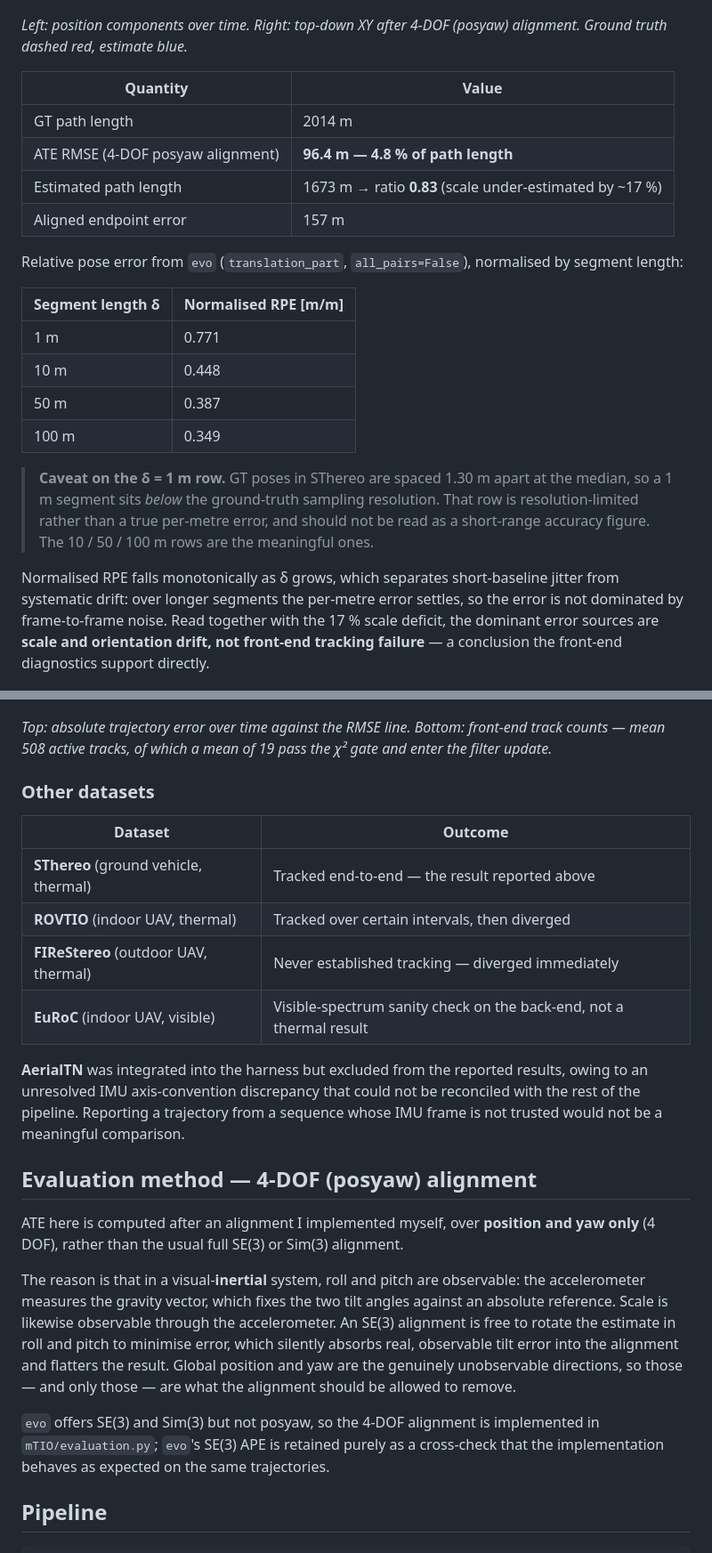
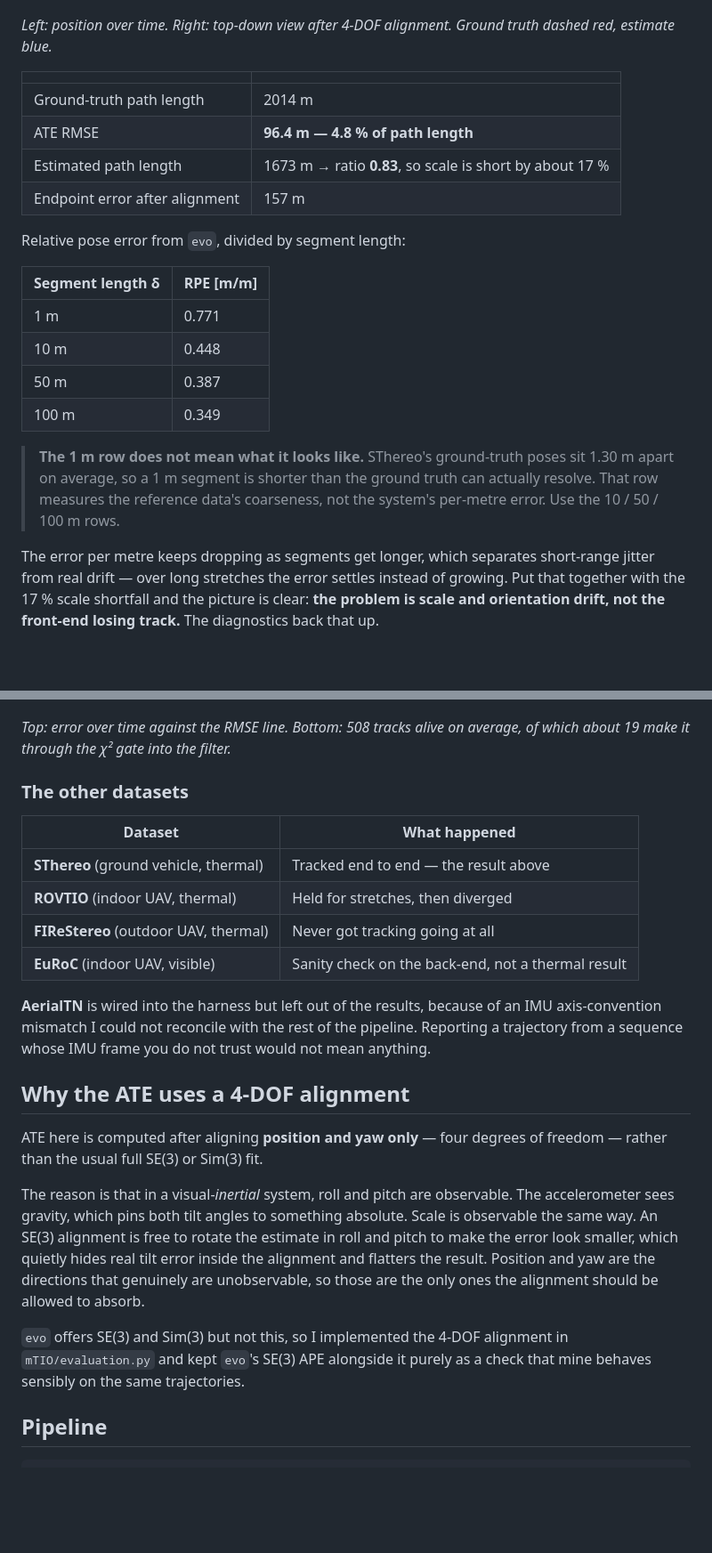
Before and after one commit to akinmgumus/Monocular-Thermal-Inertial-Odometry, a Markdown page: README.md, 2 parts joined by grey strips. Shown at 89% size. GitHub-like rendering; blank space fills up the shorter version.

Commit message:
Rewrite README in plainer language, move setup and layout to docs/

```diff
--- a/README.md
+++ b/README.md
@@ -12,50 +14,50 @@ Best configuration: **KLT front-end, CLAHE enabled, normalise→CLAHE preprocess
 
 ![SThereo trajectory](docs/figures/sthereo_trajectory.png)
 
-*Left: position components over time. Right: top-down XY after 4-DOF (posyaw) alignment. Ground truth dashed red, estimate blue.*
+*Left: position over time. Right: top-down view after 4-DOF alignment. Ground truth dashed red, estimate blue.*
 
-| Quantity | Value |
+| | |
 |---|---|
-| GT path length | 2014 m |
-| ATE RMSE (4-DOF posyaw alignment) | **96.4 m — 4.8 % of path length** |
-| Estimated path length | 1673 m → ratio **0.83** (scale under-estimated by ~17 %) |
-| Aligned endpoint error | 157 m |
+| Ground-truth path length | 2014 m |
+| ATE RMSE | **96.4 m — 4.8 % of path length** |
+| Estimated path length | 1673 m → ratio **0.83**, so scale is short by about 17 % |
+| Endpoint error after alignment | 157 m |
 
-Relative pose error from `evo` (`translation_part`, `all_pairs=False`), normalised by segment length:
+Relative pose error from `evo`, divided by segment length:
 
-| Segment length δ | Normalised RPE [m/m] |
+| Segment length δ | RPE [m/m] |
 |---|---|
 | 1 m | 0.771 |
 | 10 m | 0.448 |
 | 50 m | 0.387 |
 | 100 m | 0.349 |
 
-> **Caveat on the δ = 1 m row.** GT poses in SThereo are spaced 1.30 m apart at the median, so a 1 m segment sits *below* the ground-truth sampling resolution. That row is resolution-limited rather than a true per-metre error, and should not be read as a short-range accuracy figure. The 10 / 50 / 100 m rows are the meaningful ones.
+> **The 1 m row does not mean what it looks like.** SThereo's ground-truth poses sit 1.30 m apart on average, so a 1 m segment is shorter than the ground truth can actually resolve. That row measures the reference data's coarseness, not the system's per-metre error. Use the 10 / 50 / 100 m rows.
 
-Normalised RPE falls monotonically as δ grows, which separates short-baseline jitter from systematic drift: over longer segments the per-metre error settles, so the error is not dominated by frame-to-frame noise. Read together with the 17 % scale deficit, the dominant error sources are **scale and orientation drift, not front-end tracking failure** — a conclusion the front-end diagnostics support directly.
+The error per metre keeps dropping as segments get longer, which separates short-range jitter from real drift — over long stretches the error settles instead of growing. Put that together with the 17 % scale shortfall and the picture is clear: **the problem is scale and orientation drift, not the front-end losing track.** The diagnostics back that up.
 
 ![SThereo diagnostics](docs/figures/sthereo_diagnostics.png)
 
-*Top: absolute trajectory error over time against the RMSE line. Bottom: front-end track counts — mean 508 active tracks, of which a mean of 19 pass the χ² gate and enter the filter update.*
+*Top: error over time against the RMSE line. Bottom: 508 tracks alive on average, of which about 19 make it through the χ² gate into the filter.*
 
-### Other datasets
+### The other datasets
 
-| Dataset | Outcome |
+| Dataset | What happened |
 |---|---|
-| **SThereo** (ground vehicle, thermal) | Tracked end-to-end — the result reported above |
-| **ROVTIO** (indoor UAV, thermal) | Tracked over certain intervals, then diverged |
-| **FIReStereo** (outdoor UAV, thermal) | Never established tracking — diverged immediately |
-| **EuRoC** (indoor UAV, visible) | Visible-spectrum sanity check on the back-end, not a thermal result |
+| **SThereo** (ground vehicle, thermal) | Tracked end to end — the result above |
+| **ROVTIO** (indoor UAV, thermal) | Held for stretches, then diverged |
+| **FIReStereo** (outdoor UAV, thermal) | Never got tracking going at all |
+| **EuRoC** (indoor UAV, visible) | Sanity check on the back-end, not a thermal result |
 
-**AerialTN** was integrated into the harness but excluded from the reported results, owing to an unresolved IMU axis-convention discrepancy that could not be reconciled with the rest of the pipeline. Reporting a trajectory from a sequence whose IMU frame is not trusted would not be a meaningful comparison.
+**AerialTN** is wired into the harness but left out of the results, because of an IMU axis-convention mismatch I could not reconcile with the rest of the pipeline. Reporting a trajectory from a sequence whose IMU frame you do not trust would not mean anything.
 
-## Evaluation method — 4-DOF (posyaw) alignment
+## Why the ATE uses a 4-DOF alignment
 
-ATE here is computed after an alignment I implemented myself, over **position and yaw only** (4 DOF), rather than the usual full SE(3) or Sim(3) alignment.
+ATE here is computed after aligning **position and yaw only** — four degrees of freedom — rather than the usual full SE(3) or Sim(3) fit.
 
-The reason is that in a visual-**inertial** system, roll and pitch are observable: the accelerometer measures the gravity vector, which fixes the two tilt angles against an absolute reference. Scale is likewise observable through the accelerometer. An SE(3) alignment is free to rotate the estimate in roll and pitch to minimise error, which silently absorbs real, observable tilt error into the alignment and flatters the result. Global position and yaw are the genuinely unobservable directions, so those — and only those — are what the alignment should be allowed to remove.
+The reason is that in a visual-*inertial* system, roll and pitch are observable. The accelerometer sees gravity, which pins both tilt angles to something absolute. Scale is observable the same way. An SE(3) alignment is free to rotate the estimate in roll and pitch to make the error look smaller, which quietly hides real tilt error inside the alignment and flatters the result. Position and yaw are the directions that genuinely are unobservable, so those are the only ones the alignment should be allowed to absorb.
 
-`evo` offers SE(3) and Sim(3) but not posyaw, so the 4-DOF alignment is implemented in `mTIO/evaluation.py`; `evo`'s SE(3) APE is retained purely as a cross-check that the implementation behaves as expected on the same trajectories.
+`evo` offers SE(3) and Sim(3) but not this, so I implemented the 4-DOF alignment in `mTIO/evaluation.py` and kept `evo`'s SE(3) APE alongside it purely as a check that mine behaves sensibly on the same trajectories.
 
 ## Pipeline
 
```
Also changed, not shown: other parts of README.md (+10 -64 lines), docs/running.md (added, +62 -0 lines).
